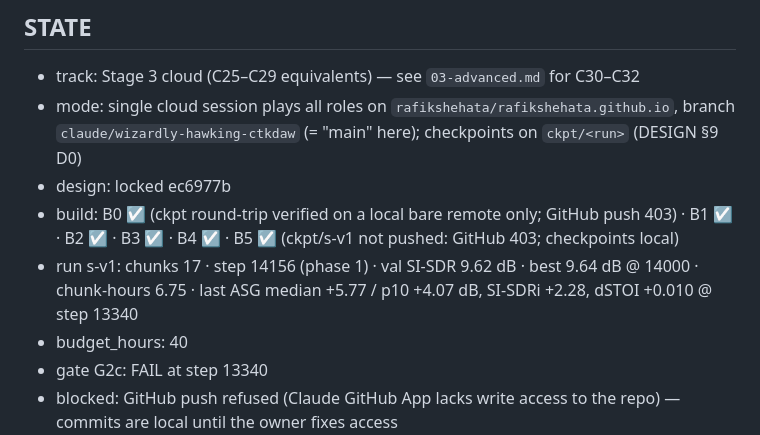
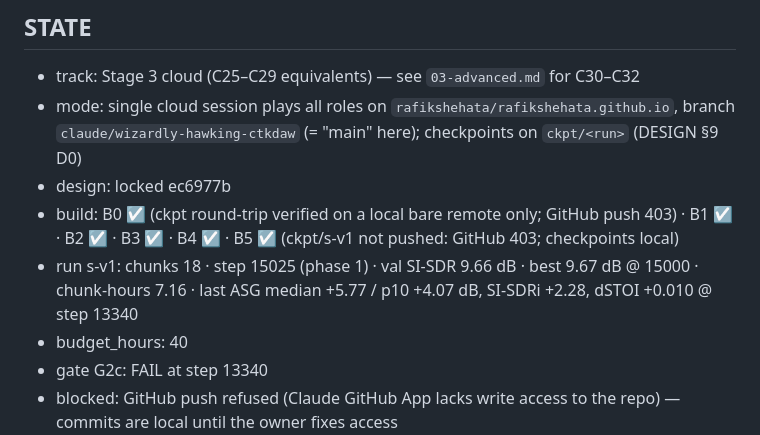
Before and after one commit to rafikshehata/rafikshehata.github.io, a Markdown page: ringlessmds/CLOUD-TRAINING.md, the part around one of its changes. Drawn GitHub-style.

Commit message:
Stage3-cloud STATE: s-v1 step 15025
Co-Authored-By: Claude Opus 5.5 <noreply@anthropic.com>
Claude-Session: https://claude.ai/code/session_01PdvZPiQFYtAdn37eBHjCMr

```diff
--- a/ringlessmds/CLOUD-TRAINING.md
+++ b/ringlessmds/CLOUD-TRAINING.md
@@ -480,7 +480,7 @@ loss, schedule — in that order of suspicion).
 - mode: single cloud session plays all roles on `rafikshehata/rafikshehata.github.io`, branch `claude/wizardly-hawking-ctkdaw` (= "main" here); checkpoints on `ckpt/<run>` (DESIGN §9 D0)
 - design: locked ec6977b
 - build: B0 ☑ (ckpt round-trip verified on a local bare remote only; GitHub push 403) · B1 ☑ · B2 ☑ · B3 ☑ · B4 ☑ · B5 ☑ (ckpt/s-v1 not pushed: GitHub 403; checkpoints local)
-- run s-v1: chunks 17 · step 14156 (phase 1) · val SI-SDR 9.62 dB · best 9.64 dB @ 14000 · chunk-hours 6.75 · last ASG median +5.77 / p10 +4.07 dB, SI-SDRi +2.28, dSTOI +0.010 @ step 13340
+- run s-v1: chunks 18 · step 15025 (phase 1) · val SI-SDR 9.66 dB · best 9.67 dB @ 15000 · chunk-hours 7.16 · last ASG median +5.77 / p10 +4.07 dB, SI-SDRi +2.28, dSTOI +0.010 @ step 13340
 - budget_hours: 40
 - gate G2c: FAIL at step 13340
 - blocked: GitHub push refused (Claude GitHub App lacks write access to the repo) — commits are local until the owner fixes access
```
Also changed, not shown: other parts of ringlessmds/CLOUD-TRAINING.md (+1 -1 lines).
